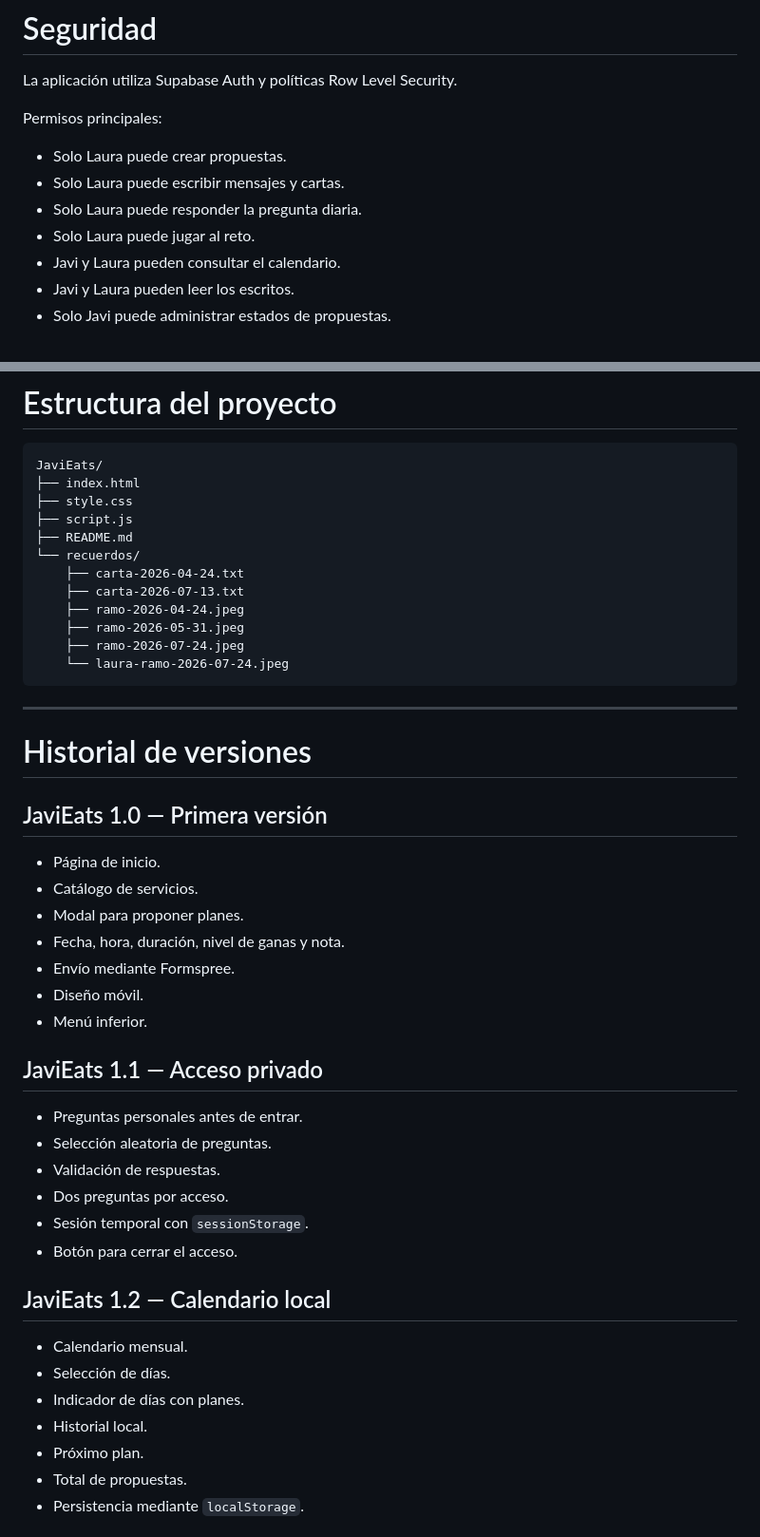
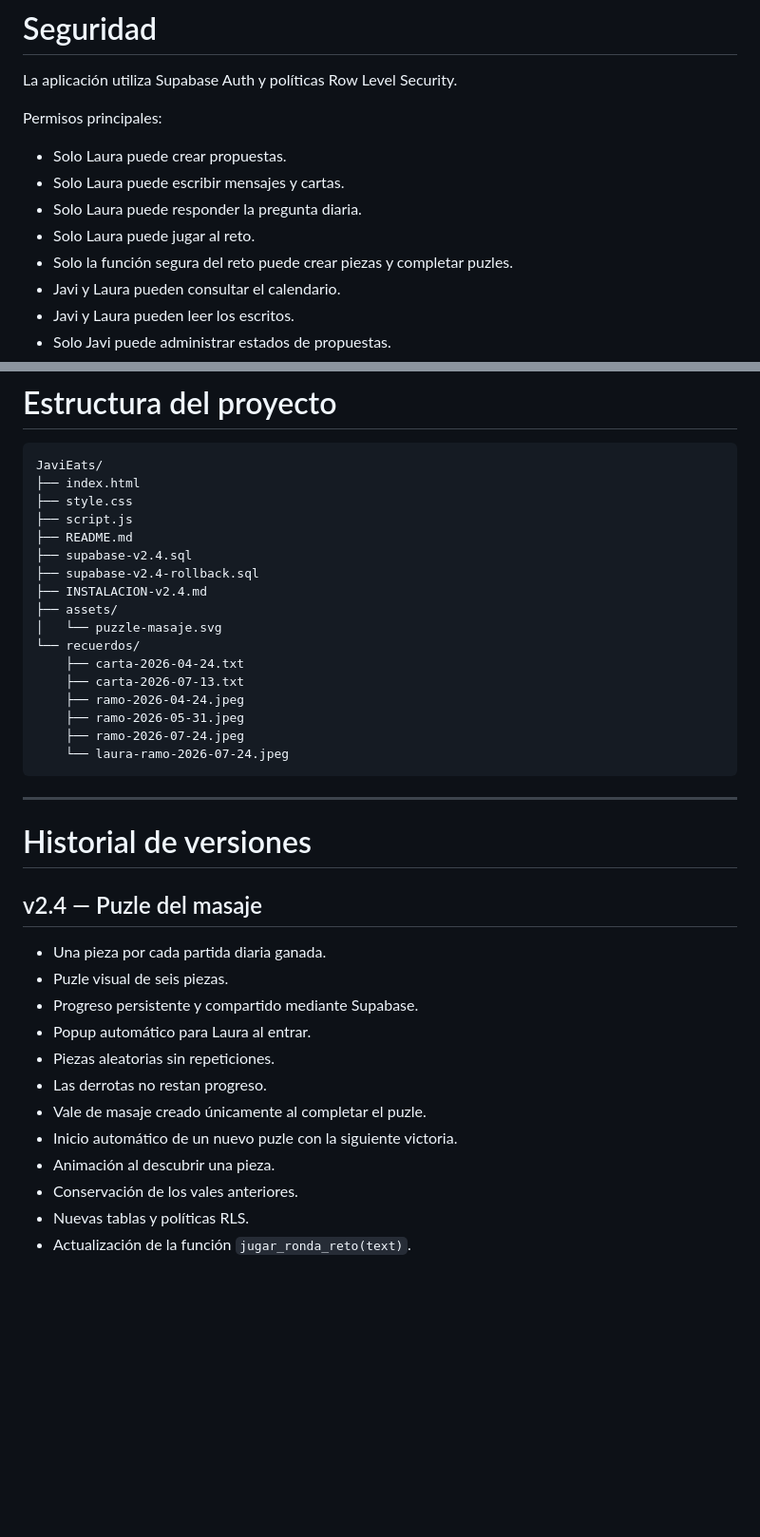
Before and after one commit to javiermontoro11/weblaura, a Markdown page: README.md, 2 parts joined by grey strips. Shown at 95% size. Drawn GitHub-style; blank space fills up the shorter version.

```diff
--- a/README.md
+++ b/README.md
@@ -334,6 +354,7 @@ Permisos principales:
 - Solo Laura puede escribir mensajes y cartas.
 - Solo Laura puede responder la pregunta diaria.
 - Solo Laura puede jugar al reto.
+- Solo la función segura del reto puede crear piezas y completar puzles.
 - Javi y Laura pueden consultar el calendario.
 - Javi y Laura pueden leer los escritos.
 - Solo Javi puede administrar estados de propuestas.
@@ -374,6 +395,11 @@ JaviEats/
 ├── style.css
 ├── script.js
 ├── README.md
+├── supabase-v2.4.sql
+├── supabase-v2.4-rollback.sql
+├── INSTALACION-v2.4.md
+├── assets/
+│   └── puzzle-masaje.svg
 └── recuerdos/
     ├── carta-2026-04-24.txt
     ├── carta-2026-07-13.txt
@@ -387,32 +413,18 @@ JaviEats/
 
 # Historial de versiones
 
-## JaviEats 1.0 — Primera versión
+## v2.4 — Puzle del masaje
 
-- Página de inicio.
-- Catálogo de servicios.
-- Modal para proponer planes.
-- Fecha, hora, duración, nivel de ganas y nota.
-- Envío mediante Formspree.
-- Diseño móvil.
-- Menú inferior.
+- Una pieza por cada partida diaria ganada.
+- Puzle visual de seis piezas.
+- Progreso persistente y compartido mediante Supabase.
+- Popup automático para Laura al entrar.
+- Piezas aleatorias sin repeticiones.
+- Las derrotas no restan progreso.
+- Vale de masaje creado únicamente al completar el puzle.
+- Inicio automático de un nuevo puzle con la siguiente victoria.
+- Animación al descubrir una pieza.
+- Conservación de los vales anteriores.
+- Nuevas tablas y políticas RLS.
+- Actualización de la función `jugar_ronda_reto(text)`.
 
-## JaviEats 1.1 — Acceso privado
-
-- Preguntas personales antes de entrar.
-- Selección aleatoria de preguntas.
-- Validación de respuestas.
-- Dos preguntas por acceso.
-- Sesión temporal con `sessionStorage`.
-- Botón para cerrar el acceso.
-
-## JaviEats 1.2 — Calendario local
-
-- Calendario mensual.
-- Selección de días.
-- Indicador de días con planes.
-- Historial local.
-- Próximo plan.
-- Total de propuestas.
-- Persistencia mediante `localStorage`.
-
```
Also changed, not shown: other parts of README.md (+100 -51 lines).
